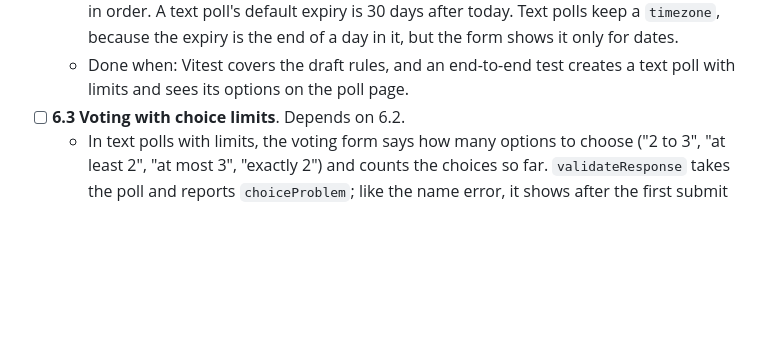
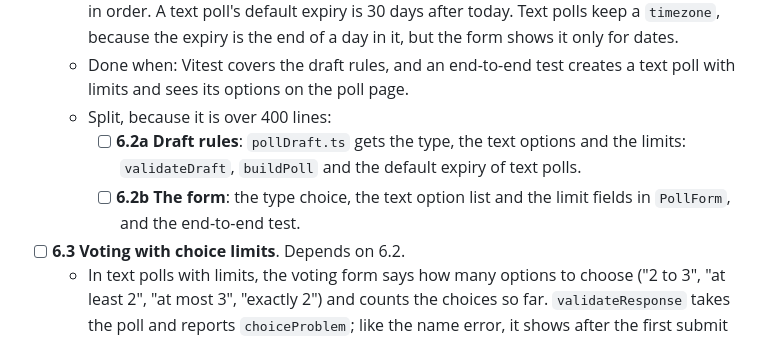
Before and after one commit to TimeLion-ch/TimeLion, a Markdown page: roadmap.md, the part around the change. Rendered like a GitHub page; blank space fills up the shorter version.

Commit message:
6.2: Split into subtasks

```diff
--- a/roadmap.md
+++ b/roadmap.md
@@ -270,6 +270,9 @@ Polls whose options are free texts ("Pizza", "Sushi", …) instead of dates, wit
   - Two optional number fields, shown for text polls only: the minimum and the maximum of choices per participant. Empty means no limit.
   - `pollDraft.ts`: the draft gets the type, the text options (with their IDs when editing, like slots) and both limits. `validateDraft` reports missing options, blank or duplicate texts (trimmed, ignoring case), limits that aren't whole numbers, a minimum above the maximum, and a limit above the number of options. `buildPoll` writes the text options in order. A text poll's default expiry is 30 days after today. Text polls keep a `timezone`, because the expiry is the end of a day in it, but the form shows it only for dates.
   - Done when: Vitest covers the draft rules, and an end-to-end test creates a text poll with limits and sees its options on the poll page.
+  - Split, because it is over 400 lines:
+    - [ ] **6.2a Draft rules**: `pollDraft.ts` gets the type, the text options and the limits: `validateDraft`, `buildPoll` and the default expiry of text polls.
+    - [ ] **6.2b The form**: the type choice, the text option list and the limit fields in `PollForm`, and the end-to-end test.
 - [ ] **6.3 Voting with choice limits**. Depends on 6.2.
   - In text polls with limits, the voting form says how many options to choose ("2 to 3", "at least 2", "at most 3", "exactly 2") and counts the choices so far. `validateResponse` takes the poll and reports `choiceProblem`; like the name error, it shows after the first submit and then follows every change.
   - Editing one of your responses that no longer fits changed limits shows the error until it is fixed.
```
